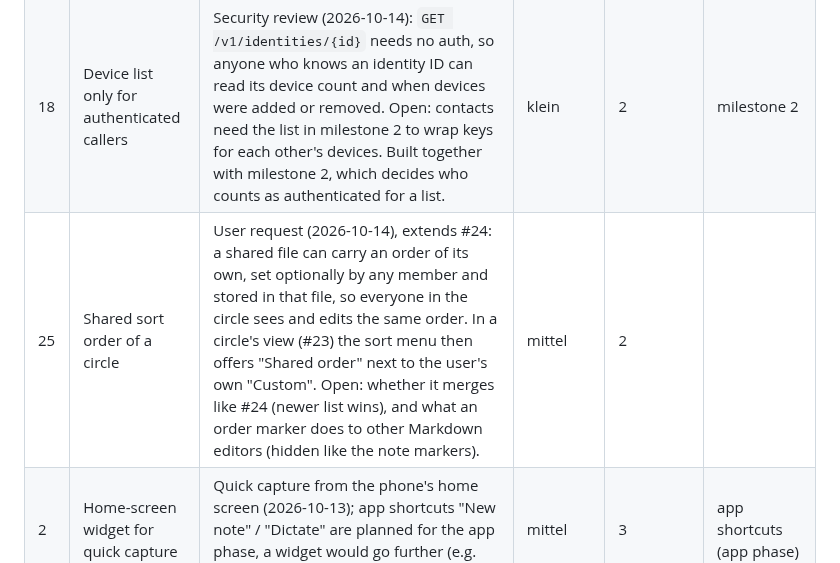
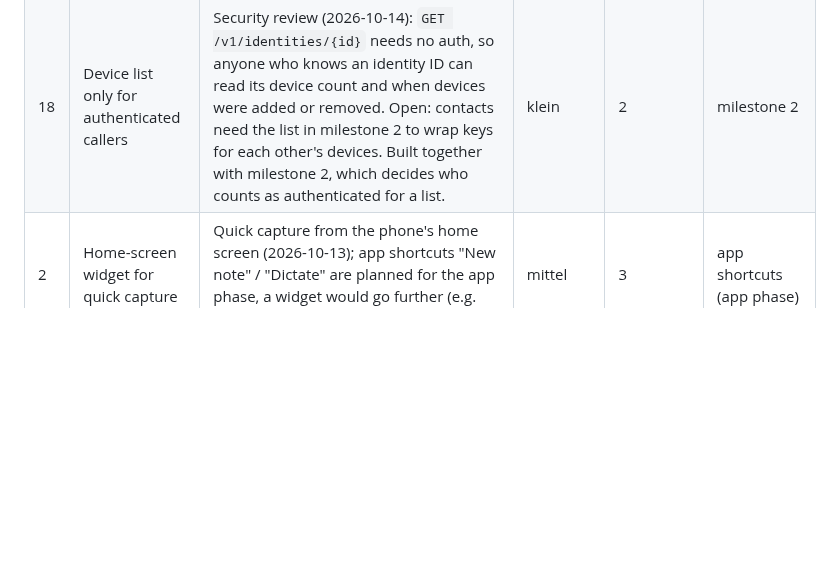
Before and after one commit to Sarrdai/NoteDown, a Markdown page: FEATURE_BACKLOG.md, the part around the change. Drawn GitHub-style; blank space fills up the shorter version.

Commit message:
docs: retire backlog #25

```diff
--- a/FEATURE_BACKLOG.md
+++ b/FEATURE_BACKLOG.md
@@ -42,7 +42,6 @@ The column stays the last one, so a row added without it still reads right.
 | 4 | Verify a contact added by invitation link | Sync without accounts (2026-10-13): a contact scanned in person is verified, one added by link is only as safe as the messenger it came through. Scanning their code later, or comparing a short safety code, would verify it. | klein | 2 | milestone 2 |
 | 12 | App icon and splash screen | Live test setup (2026-10-13): the Android test build still shows Capacitor's default icon and splash. Open: the icon itself (Catppuccin Mauve?), adaptive icon, web app manifest icon. | klein | 2 |  |
 | 18 | Device list only for authenticated callers | Security review (2026-10-14): `GET /v1/identities/{id}` needs no auth, so anyone who knows an identity ID can read its device count and when devices were added or removed. Open: contacts need the list in milestone 2 to wrap keys for each other's devices. Built together with milestone 2, which decides who counts as authenticated for a list. | klein | 2 | milestone 2 |
-| 25 | Shared sort order of a circle | User request (2026-10-14), extends #24: a shared file can carry an order of its own, set optionally by any member and stored in that file, so everyone in the circle sees and edits the same order. In a circle's view (#23) the sort menu then offers "Shared order" next to the user's own "Custom". Open: whether it merges like #24 (newer list wins), and what an order marker does to other Markdown editors (hidden like the note markers). | mittel | 2 |  |
 | 2 | Home-screen widget for quick capture | Quick capture from the phone's home screen (2026-10-13); app shortcuts "New note" / "Dictate" are planned for the app phase, a widget would go further (e.g. showing open notes). | mittel | 3 | app shortcuts (app phase) |
 | 9 | Object store for the encrypted files | Live test setup (2026-10-13): Postgres holds the files for now; Neon's free plan has 0.5 GB. When files outgrow it, move them to an object store (e.g. Cloudflare R2, 10 GB free) behind the same API. | mittel | 3 |  |
 | 10 | iOS app | Technology decision (2026-10-13): Android and web first. Capacitor's iOS project, an Apple developer account (99 $/year), signing and TestFlight for tests. Lowered to 3: Android and web first, milestone 2 before a third platform. | mittel | 3 | #12 |
```
